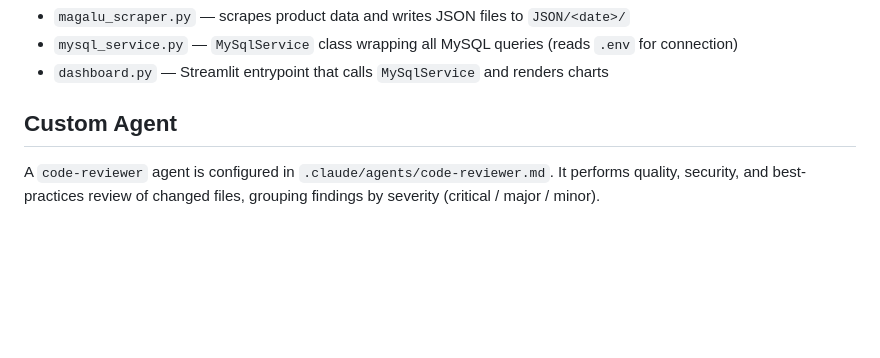
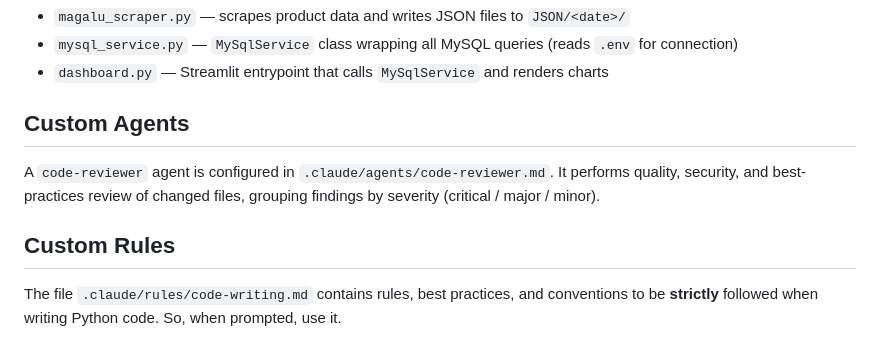
Before and after one commit to rodolfo-brandao/pos-graduacao, a Markdown page: CLAUDE.md, the part around the change. GitHub-like rendering; blank space fills up the shorter version.

Commit message:
feat: add writing rules for Python code

```diff
--- a/CLAUDE.md
+++ b/CLAUDE.md
@@ -79,6 +79,10 @@ The module follows a layered pattern:
 - `mysql_service.py` — `MySqlService` class wrapping all MySQL queries (reads `.env` for connection)
 - `dashboard.py` — Streamlit entrypoint that calls `MySqlService` and renders charts
 
-## Custom Agent
+## Custom Agents
 
 A `code-reviewer` agent is configured in `.claude/agents/code-reviewer.md`. It performs quality, security, and best-practices review of changed files, grouping findings by severity (critical / major / minor).
+
+## Custom Rules
+
+The file `.claude/rules/code-writing.md` contains rules, best practices, and conventions to be **strictly** followed when writing Python code. So, when prompted, use it.
```
Also changed, not shown: .claude/rules/code-writing.md (added, +33 -0 lines).
